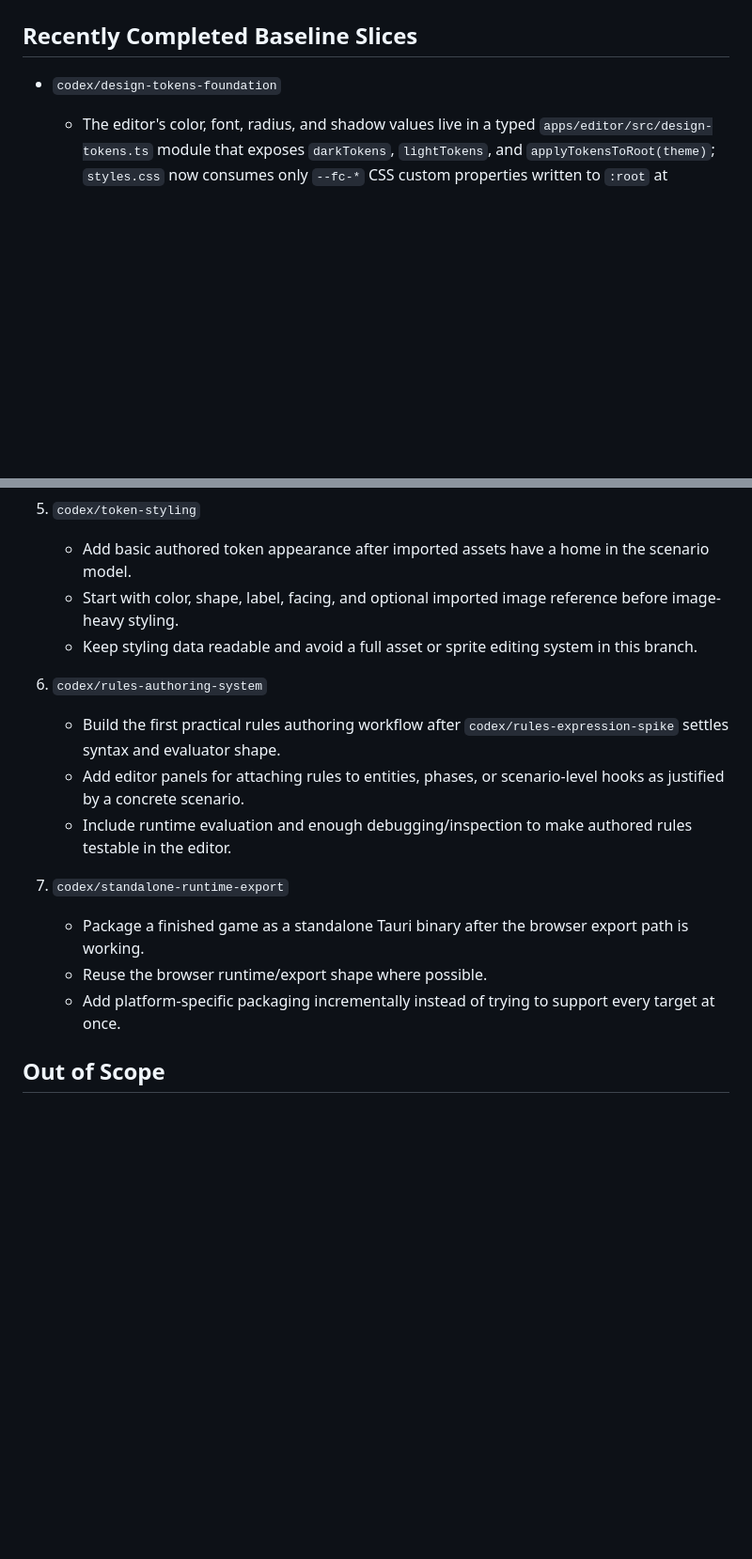
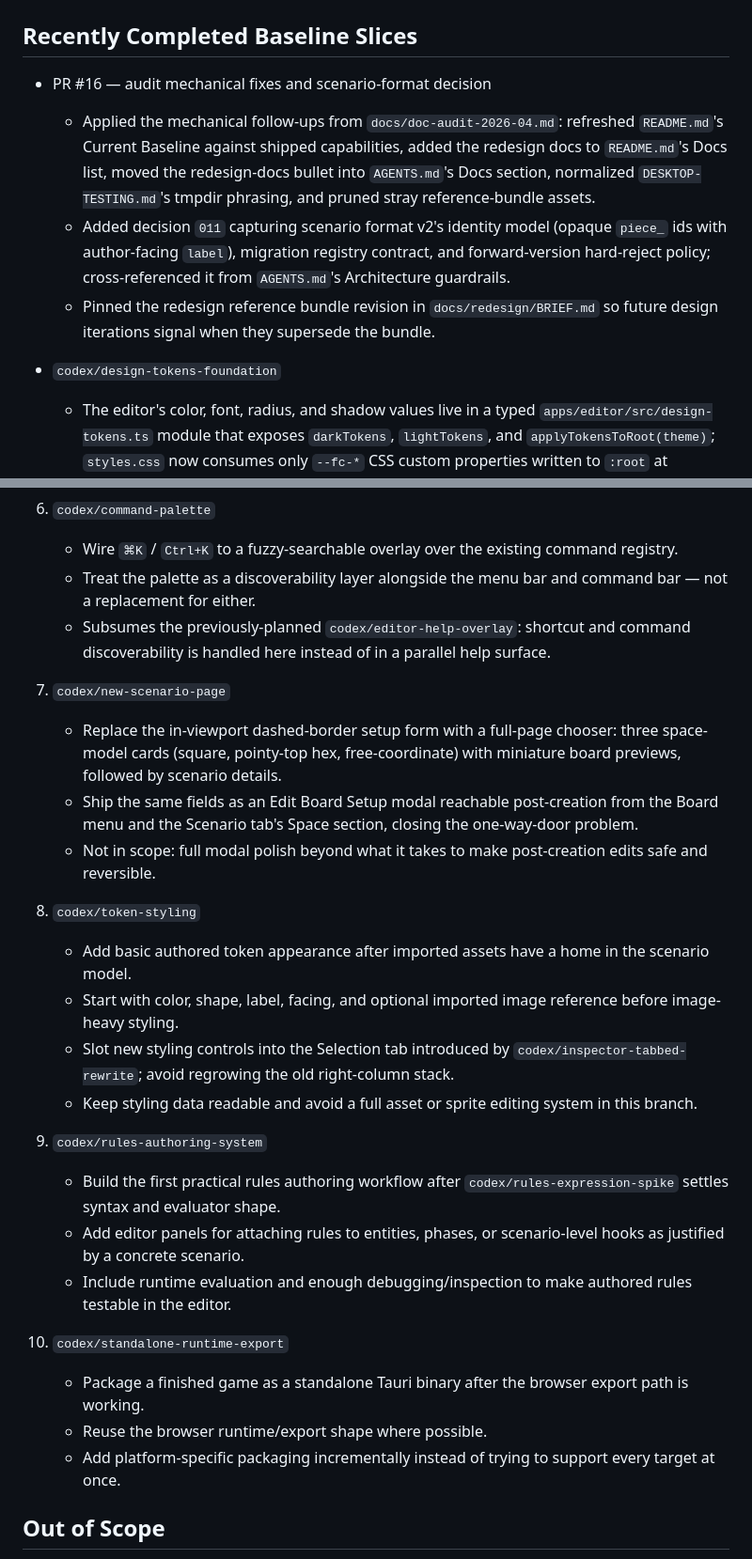
Before and after one commit to ajeless/fieldcraft, a Markdown page: PLAN.md, 2 parts joined by grey strips. Shown at 94% size. Drawn GitHub-style; blank space fills up the shorter version.

```diff
--- a/PLAN.md
+++ b/PLAN.md
@@ -13,6 +13,11 @@ The first asset slice behaves well enough to treat as baseline. Audio import is
 Automation now covers both the browser support surface and a scripted desktop-semantic pass in the Tauri dev shell. Native desktop dialogs and packaged-build sanity remain release-significant manual checks even when both automated suites are green; the residual human-only pass lives in `DESKTOP-TESTING.md`.
 
 ## Recently Completed Baseline Slices
+
+- PR #16 — audit mechanical fixes and scenario-format decision
+  - Applied the mechanical follow-ups from `docs/doc-audit-2026-04.md`: refreshed `README.md`'s Current Baseline against shipped capabilities, added the redesign docs to `README.md`'s Docs list, moved the redesign-docs bullet into `AGENTS.md`'s Docs section, normalized `DESKTOP-TESTING.md`'s tmpdir phrasing, and pruned stray reference-bundle assets.
+  - Added decision `011` capturing scenario format v2's identity model (opaque `piece_` ids with author-facing `label`), migration registry contract, and forward-version hard-reject policy; cross-referenced it from `AGENTS.md`'s Architecture guardrails.
+  - Pinned the redesign reference bundle revision in `docs/redesign/BRIEF.md` so future design iterations signal when they supersede the bundle.
 
 - `codex/design-tokens-foundation`
   - The editor's color, font, radius, and shadow values live in a typed `apps/editor/src/design-tokens.ts` module that exposes `darkTokens`, `lightTokens`, and `applyTokensToRoot(theme)`; `styles.css` now consumes only `--fc-*` CSS custom properties written to `:root` at runtime.
@@ -103,18 +115,29 @@ Current manual testing pressure points are captured in the branch sequence below
 
-5. `codex/token-styling`
+6. `codex/command-palette`
+   - Wire `⌘K` / `Ctrl+K` to a fuzzy-searchable overlay over the existing command registry.
+   - Treat the palette as a discoverability layer alongside the menu bar and command bar — not a replacement for either.
+   - Subsumes the previously-planned `codex/editor-help-overlay`: shortcut and command discoverability is handled here instead of in a parallel help surface.
+
+7. `codex/new-scenario-page`
+   - Replace the in-viewport dashed-border setup form with a full-page chooser: three space-model cards (square, pointy-top hex, free-coordinate) with miniature board previews, followed by scenario details.
+   - Ship the same fields as an Edit Board Setup modal reachable post-creation from the Board menu and the Scenario tab's Space section, closing the one-way-door problem.
+   - Not in scope: full modal polish beyond what it takes to make post-creation edits safe and reversible.
+
+8. `codex/token-styling`
    - Add basic authored token appearance after imported assets have a home in the scenario model.
    - Start with color, shape, label, facing, and optional imported image reference before image-heavy styling.
+   - Slot new styling controls into the Selection tab introduced by `codex/inspector-tabbed-rewrite`; avoid regrowing the old right-column stack.
    - Keep styling data readable and avoid a full asset or sprite editing system in this branch.
 
-6. `codex/rules-authoring-system`
+9. `codex/rules-authoring-system`
    - Build the first practical rules authoring workflow after `codex/rules-expression-spike` settles syntax and evaluator shape.
    - Add editor panels for attaching rules to entities, phases, or scenario-level hooks as justified by a concrete scenario.
    - Include runtime evaluation and enough debugging/inspection to make authored rules testable in the editor.
 
-7. `codex/standalone-runtime-export`
-   - Package a finished game as a standalone Tauri binary after the browser export path is working.
-   - Reuse the browser runtime/export shape where possible.
-   - Add platform-specific packaging incrementally instead of trying to support every target at once.
+10. `codex/standalone-runtime-export`
+    - Package a finished game as a standalone Tauri binary after the browser export path is working.
+    - Reuse the browser runtime/export shape where possible.
+    - Add platform-specific packaging incrementally instead of trying to support every target at once.
 
 ## Out of Scope
 
```
Also changed, not shown: other parts of PLAN.md (+18 -12 lines), AGENTS.md (+1 -1 lines), DECISIONS.md (+17 -0 lines).
